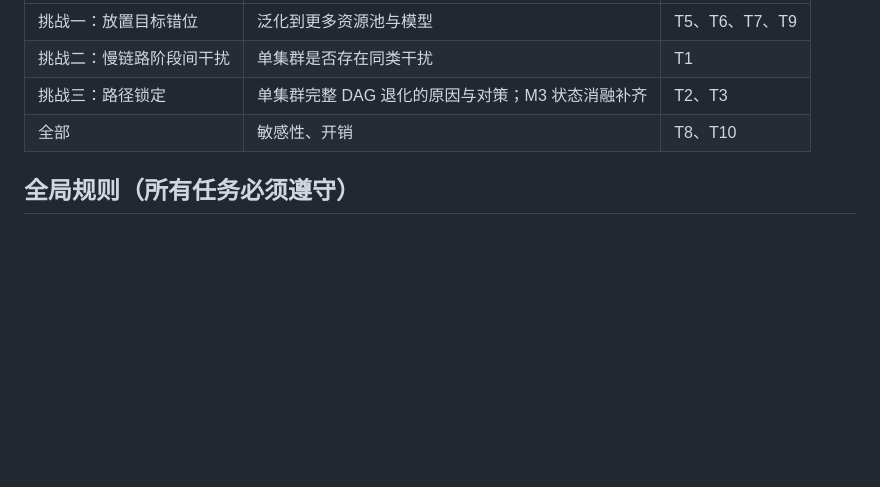
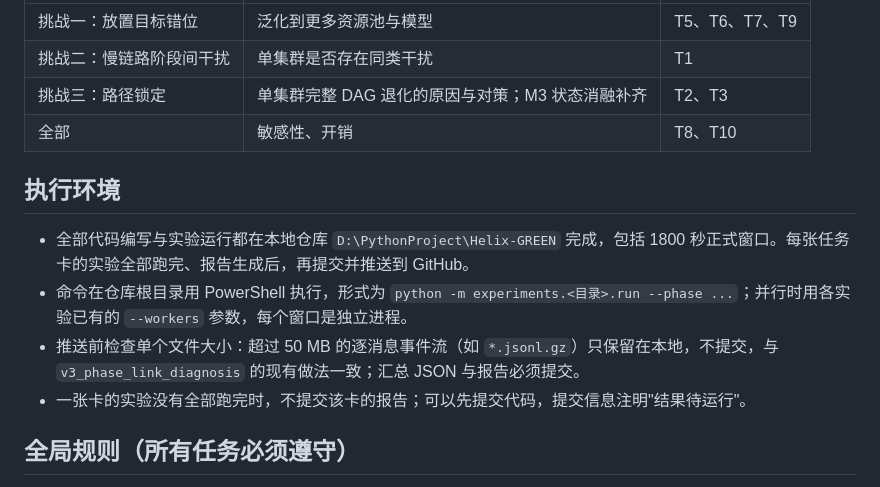
Before and after one commit to lpdcyl/RCAPS, a Markdown page: paper/V3_IMPLEMENTATION_PLAN_CN.md, the part around the change. GitHub-like rendering; blank space fills up the shorter version.

Commit message:
Add local execution environment to implementation plan
Co-Authored-By: Claude Opus 5.5 <noreply@anthropic.com>
Claude-Session: https://claude.ai/code/session_0172or73W6CKaEhkV16iWGDG

```diff
--- a/paper/V3_IMPLEMENTATION_PLAN_CN.md
+++ b/paper/V3_IMPLEMENTATION_PLAN_CN.md
@@ -10,6 +10,13 @@
 | 挑战二：慢链路阶段间干扰 | 单集群是否存在同类干扰 | T1 |
 | 挑战三：路径锁定 | 单集群完整 DAG 退化的原因与对策；M3 状态消融补齐 | T2、T3 |
 | 全部 | 敏感性、开销 | T8、T10 |
+
+## 执行环境
+
+- 全部代码编写与实验运行都在本地仓库 `D:\PythonProject\Helix-GREEN` 完成，包括 1800 秒正式窗口。每张任务卡的实验全部跑完、报告生成后，再提交并推送到 GitHub。
+- 命令在仓库根目录用 PowerShell 执行，形式为 `python -m experiments.<目录>.run --phase ...`；并行时用各实验已有的 `--workers` 参数，每个窗口是独立进程。
+- 推送前检查单个文件大小：超过 50 MB 的逐消息事件流（如 `*.jsonl.gz`）只保留在本地，不提交，与 `v3_phase_link_diagnosis` 的现有做法一致；汇总 JSON 与报告必须提交。
+- 一张卡的实验没有全部跑完时，不提交该卡的报告；可以先提交代码，提交信息注明"结果待运行"。
 
 ## 全局规则（所有任务必须遵守）
 
```
